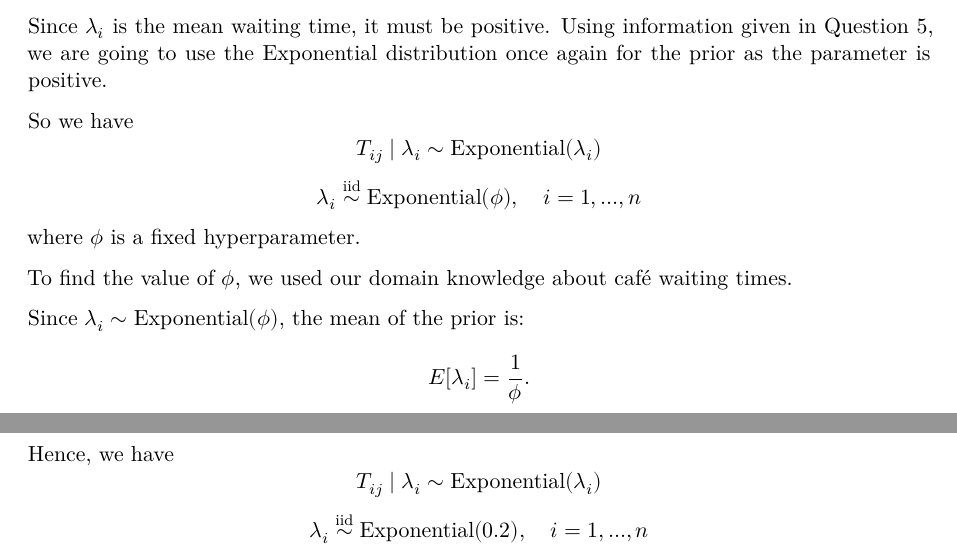
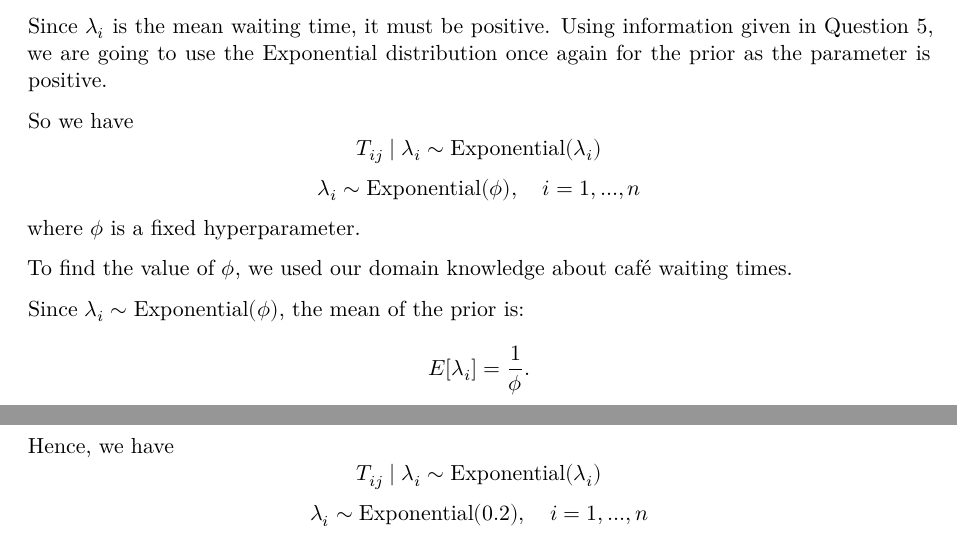
Before and after one commit to Talieee/Likelihood-A2, a Quarto document (Q3&4.qmd): two parts of pages 3 and 4 of 4, joined at a grey line, cut so that both start at the same text. Rendered offline with R 4.5, knitr and Pandoc in place of Quarto, then LaTeX, with nearby package versions.

Commit message:
removed iid for q7

```diff
--- a/Q3&4.qmd
+++ b/Q3&4.qmd
@@ -93,7 +93,7 @@ To specify a Bayesian "fixed effect" model, we treat each $\lambda_i$ as a separ
 
 Since $\lambda_i$ is the mean waiting time, it must be positive. Using information given in Question 5, we are going to use the Exponential distribution once again for the prior as the parameter is positive.
 
-So we have $$T_{ij} \mid \lambda_i \sim \text{Exponential}(\lambda_i)$$ $$\lambda_i \overset{\mathrm{iid}}{\sim} \text{Exponential}(\phi), \quad i = 1,...,n$$ where $\phi$ is a fixed hyperparameter.
+So we have $$T_{ij} \mid \lambda_i \sim \text{Exponential}(\lambda_i)$$ $$\lambda_i \sim \text{Exponential}(\phi), \quad i = 1,...,n$$ where $\phi$ is a fixed hyperparameter.
 
 To find the value of $\phi$, we used our domain knowledge about café waiting times.
 
@@ -101,4 +101,4 @@ Since $\lambda_i \sim \text{Exponential}(\phi)$, the mean of the prior is: $$ E[
 
 A reasonable guess is that the average waiting time at a café is 5 minutes, this means that setting $\frac{1}{\phi} = 5$ gives $\phi = 0.2$.
 
-Hence, we have $$T_{ij} \mid \lambda_i \sim \text{Exponential}(\lambda_i)$$ $$\lambda_i \overset{\mathrm{iid}}{\sim} \text{Exponential}(0.2), \quad i = 1,...,n$$
+Hence, we have $$T_{ij} \mid \lambda_i \sim \text{Exponential}(\lambda_i)$$ $$\lambda_i \sim \text{Exponential}(0.2), \quad i = 1,...,n$$
```
